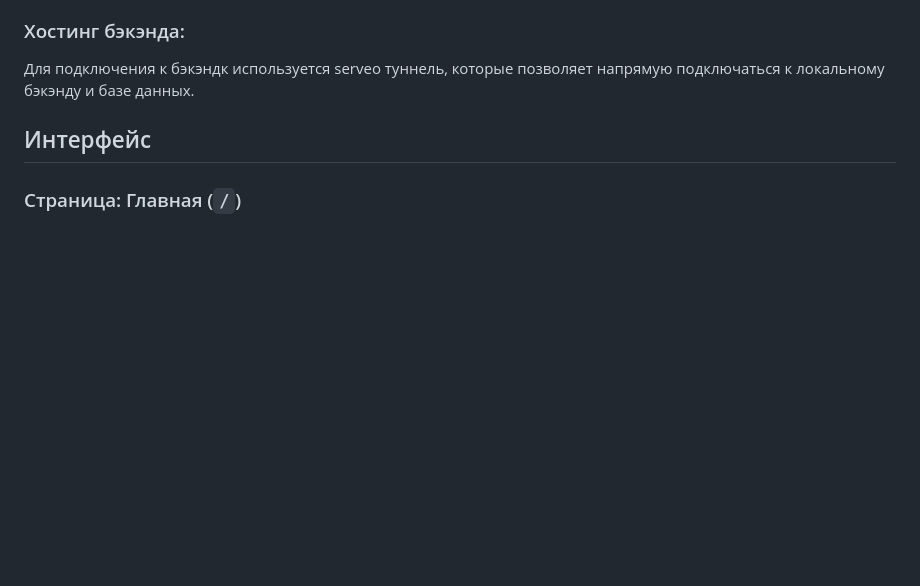
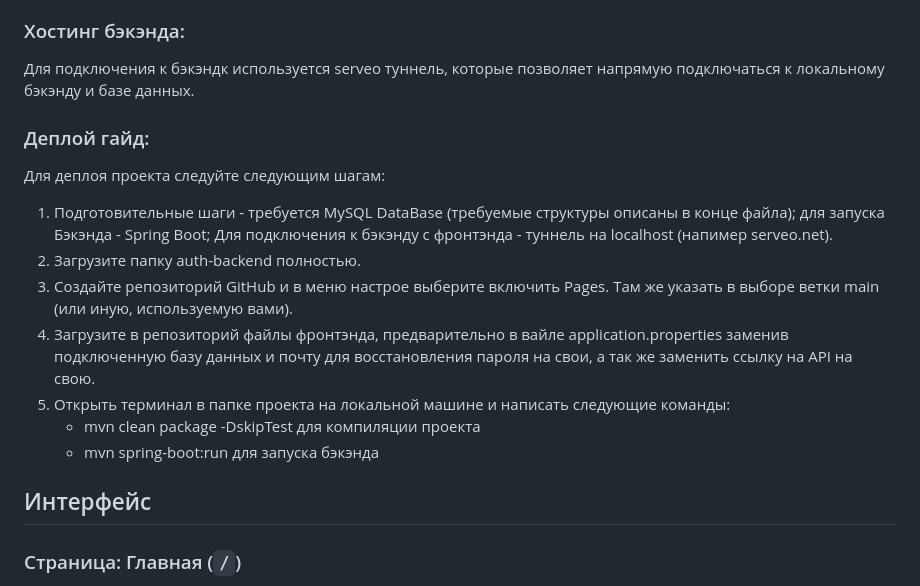
Before and after one commit to RandomUntitledGithubUser/ILikeMakingSite-No-, a Markdown page: README.md, the part around the change. Drawn GitHub-style; blank space fills up the shorter version.

Commit message:
Update: README.md deploy guide added

```diff
--- a/README.md
+++ b/README.md
@@ -48,6 +48,18 @@ MySQL — это проверенная временем реляционная
 
 ### Хостинг бэкэнда:
 Для подключения к бэкэндк используется serveo туннель, которые позволяет напрямую подключаться к локальному бэкэнду и базе данных.
+
+### Деплой гайд:
+Для деплоя проекта следуйте следующим шагам:
+1. Подготовительные шаги - требуется MySQL DataBase (требуемые структуры описаны в конце файла); для запуска Бэкэнда - Spring Boot; Для подключения к бэкэнду с фронтэнда - туннель на localhost (напимер serveo.net).
+2. Загрузите папку auth-backend полностью.
+3. Создайте репозиторий GitHub и в меню настрое выберите включить Pages. Там же указать в выборе ветки main (или иную, используемую вами).
+4. Загрузите в репозиторий файлы фронтэнда, предварительно в вайле application.properties заменив подключенную базу данных и почту для восстановления пароля на свои, а так же заменить ссылку на API на свою.
+5. Открыть терминал в папке проекта на локальной машине и написать следующие команды:
+   + mvn clean package -DskipTest
+   для компиляции проекта
+   + mvn spring-boot:run
+   для запуска бэкэнда
 
 ## Интерфейс
 ### Страница: Главная (`/`)
```
